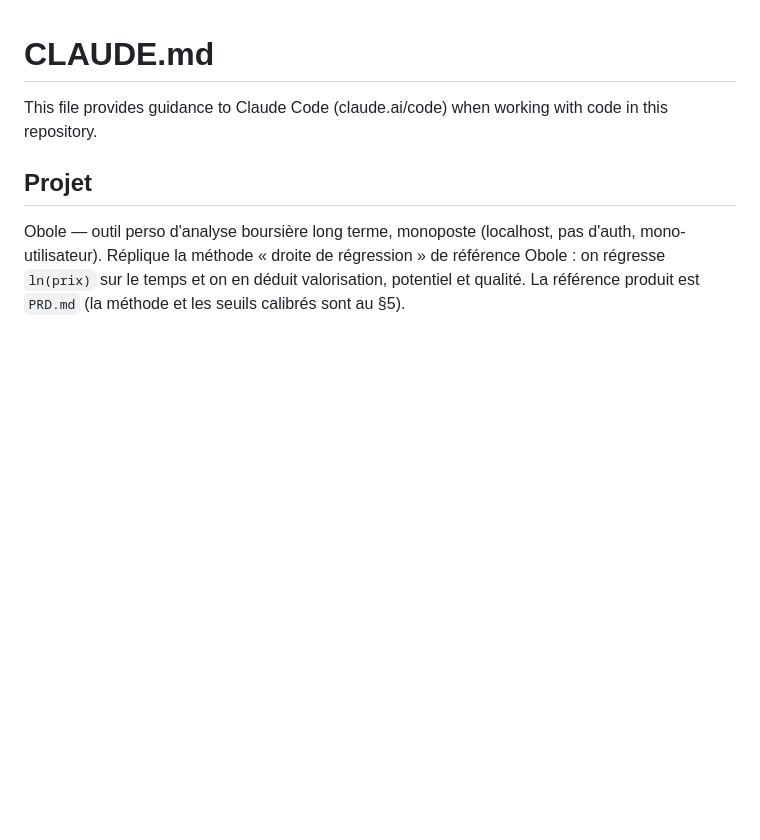
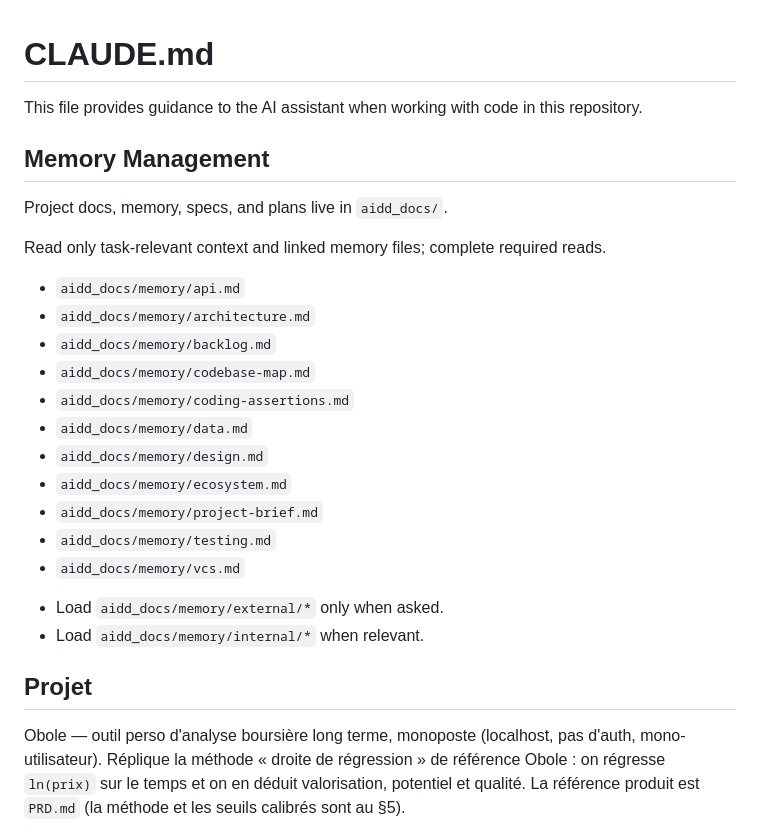
Before and after one commit to Beccariavf/obole, a Markdown page: CLAUDE.md, the part around the change. Rendered like a GitHub page; blank space fills up the shorter version.

Commit message:
docs: câbler la mémoire projet dans CLAUDE.md
Signed-off-by: Beccariavf <176518460+Beccariavf@users.noreply.github.com>

```diff
--- a/CLAUDE.md
+++ b/CLAUDE.md
@@ -1,6 +1,29 @@
 # CLAUDE.md
 
-This file provides guidance to Claude Code (claude.ai/code) when working with code in this repository.
+This file provides guidance to the AI assistant when working with code in this repository.
+
+## Memory Management
+
+Project docs, memory, specs, and plans live in `aidd_docs/`.
+
+Read only task-relevant context and linked memory files; complete required reads.
+
+<!-- aidd_project_memory:start -->
+- `aidd_docs/memory/api.md`
+- `aidd_docs/memory/architecture.md`
+- `aidd_docs/memory/backlog.md`
+- `aidd_docs/memory/codebase-map.md`
+- `aidd_docs/memory/coding-assertions.md`
+- `aidd_docs/memory/data.md`
+- `aidd_docs/memory/design.md`
+- `aidd_docs/memory/ecosystem.md`
+- `aidd_docs/memory/project-brief.md`
+- `aidd_docs/memory/testing.md`
+- `aidd_docs/memory/vcs.md`
+<!-- aidd_project_memory:end -->
+
+- Load `aidd_docs/memory/external/*` only when asked.
+- Load `aidd_docs/memory/internal/*` when relevant.
 
 ## Projet
 
```
